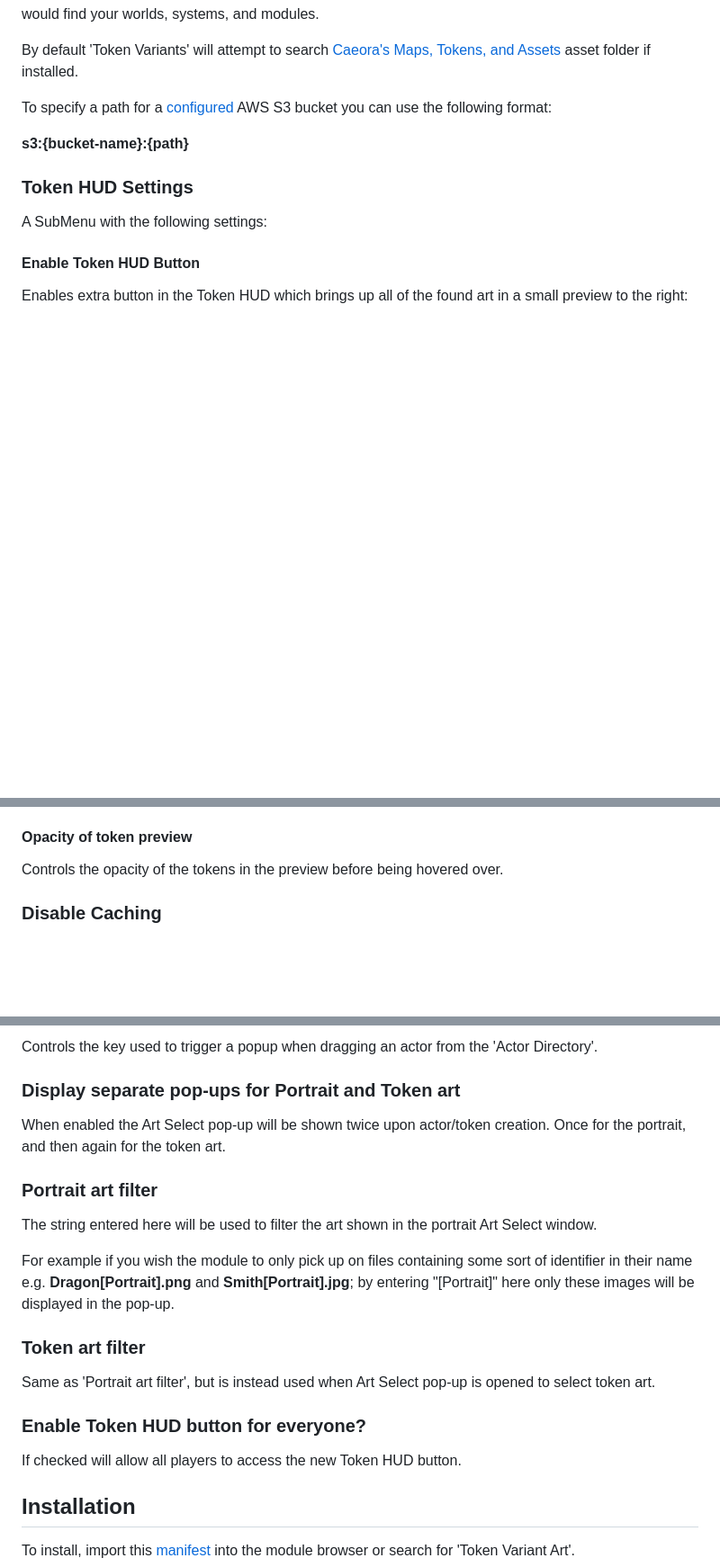
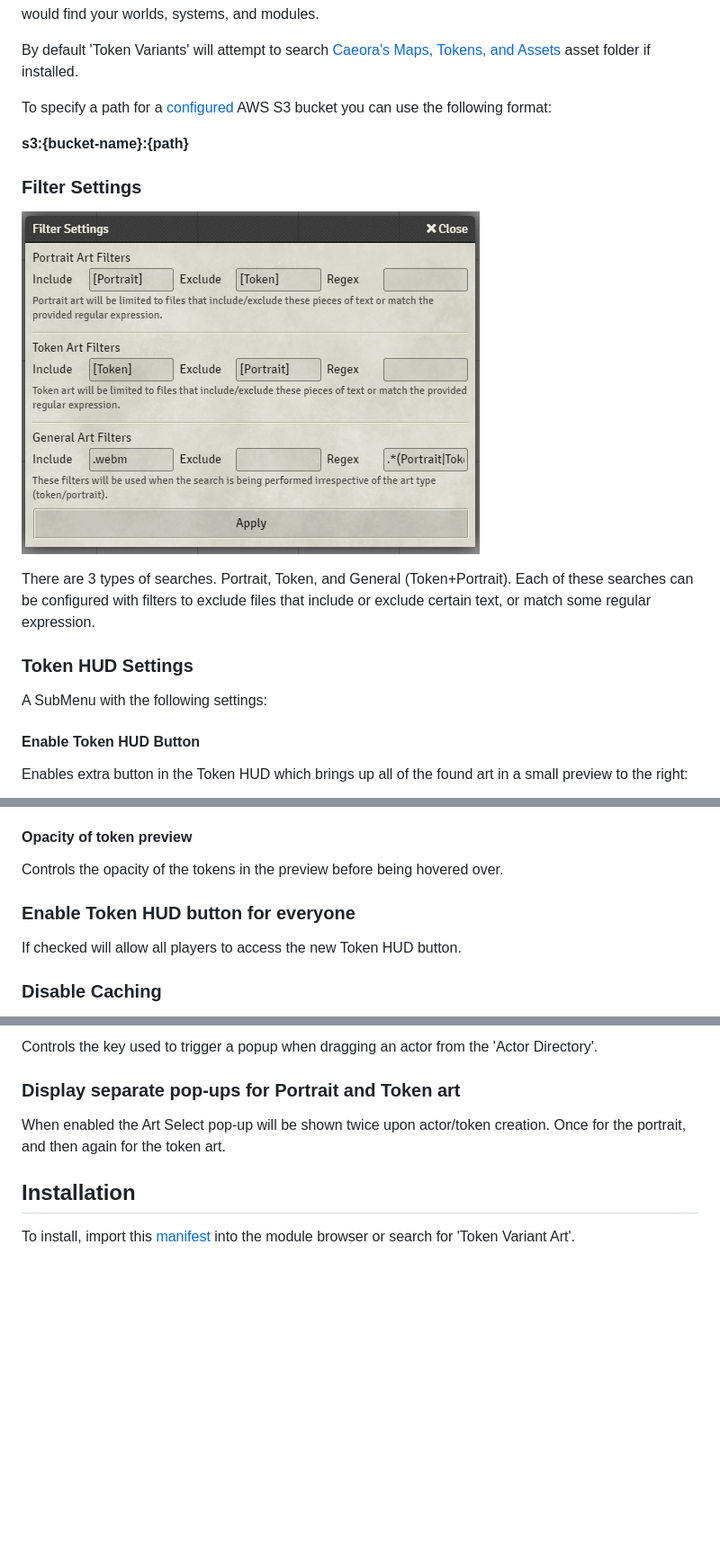
Before and after one commit to Aedif/TokenVariants, a Markdown page: README.md, 3 parts joined by grey strips. Shown: that part at 90% size. Drawn GitHub-style; pictures changed too: docs/filter_settings.png (added); blank space fills up the shorter version.

Commit message:
Bumped version and updated README

```diff
--- a/README.md
+++ b/README.md
@@ -41,6 +41,12 @@ To specify a path for a [configured](https://foundryvtt.com/article/aws-s3/) AWS
 
 **s3:{bucket-name}:{path}**
 
+### Filter Settings
+
+!["Filter Settings"](./docs/filter_settings.png)
+
+There are 3 types of searches. Portrait, Token, and General (Token+Portrait). Each of these searches can be configured with filters to exclude files that include or exclude certain text, or match some regular expression.
+
 ### Token HUD Settings
 
 A SubMenu with the following settings:
@@ -57,6 +63,10 @@ Controls whether the art in the preview is rendered as images or file names.
 #### Opacity of token preview
 
 Controls the opacity of the tokens in the preview before being hovered over.
+
+### Enable Token HUD button for everyone
+
+If checked will allow all players to access the new Token HUD button.
 ### Disable Caching
 
 By default the module will search the directories defined in 'Variant art search paths' only when the world is loaded or when the module settings have changed. If new art is added while the world is still open it will not be found by the module. 'Disable Caching' will force the search to be performed every time a new actor is created at a significant cost to speed at which the art is displayed to the user.
@@ -87,19 +97,5 @@ Controls the key used to trigger a popup when dragging an actor from the 'Actor
 
 When enabled the Art Select pop-up will be shown twice upon actor/token creation. Once for the portrait, and then again for the token art.
 
-### Portrait art filter
-
-The string entered here will be used to filter the art shown in the portrait Art Select window.
-
-For example if you wish the module to only pick up on files containing some sort of identifier in their name e.g. **Dragon[Portrait].png** and **Smith[Portrait].jpg**; by entering "\[Portrait\]" here only these images will be displayed in the pop-up.
-
-### Token art filter
-
-Same as 'Portrait art filter', but is instead used when Art Select pop-up is opened to select token art.
-
-### Enable Token HUD button for everyone?
-
-If checked will allow all players to access the new Token HUD button.
-
 ## Installation
 To install, import this [manifest](https://raw.githubusercontent.com/Aedif/TokenVariants/master/module.json) into the module browser or search for 'Token Variant Art'.
```
Also changed, not shown: CHANGELOG.md (+5 -0 lines), 1 other file.
